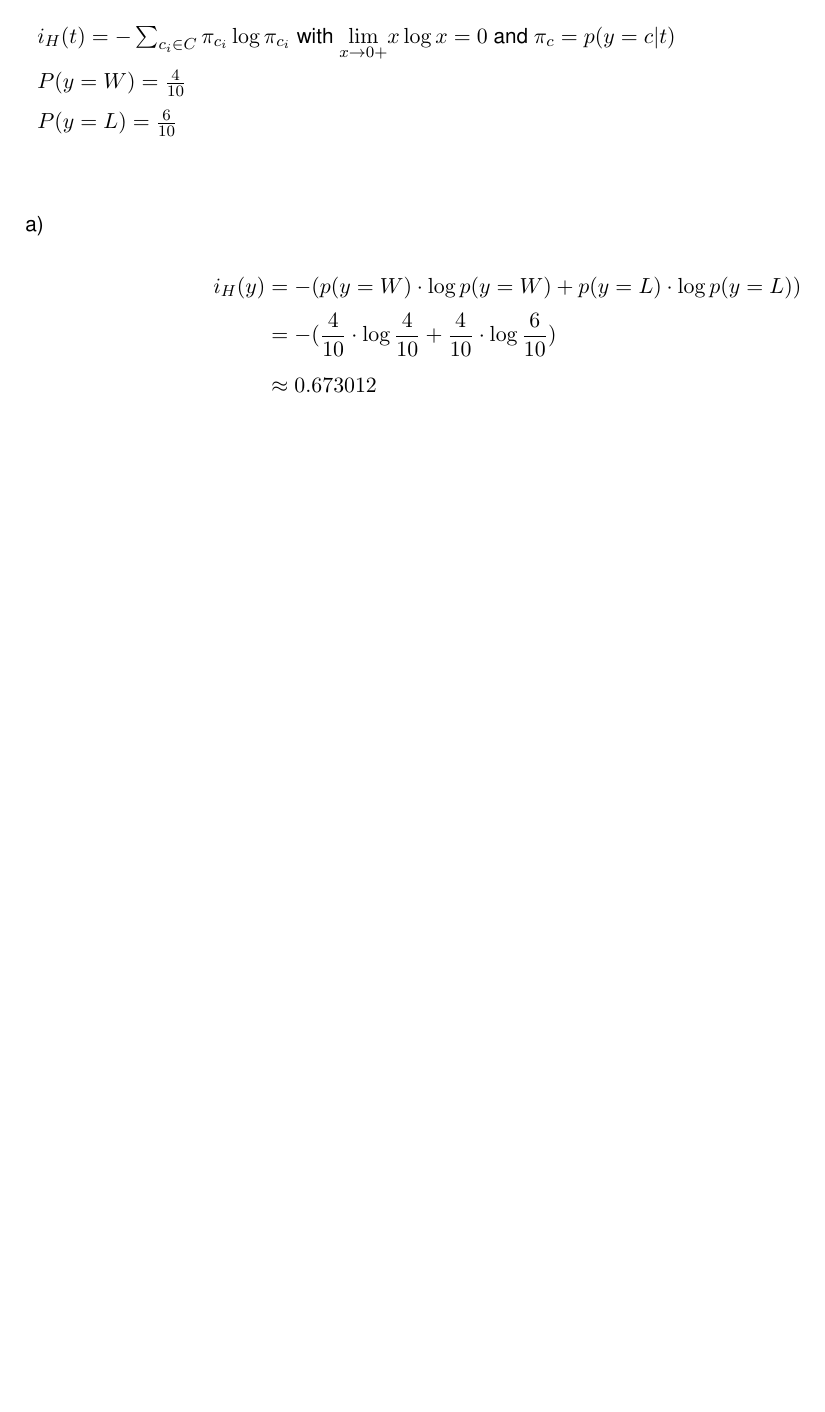
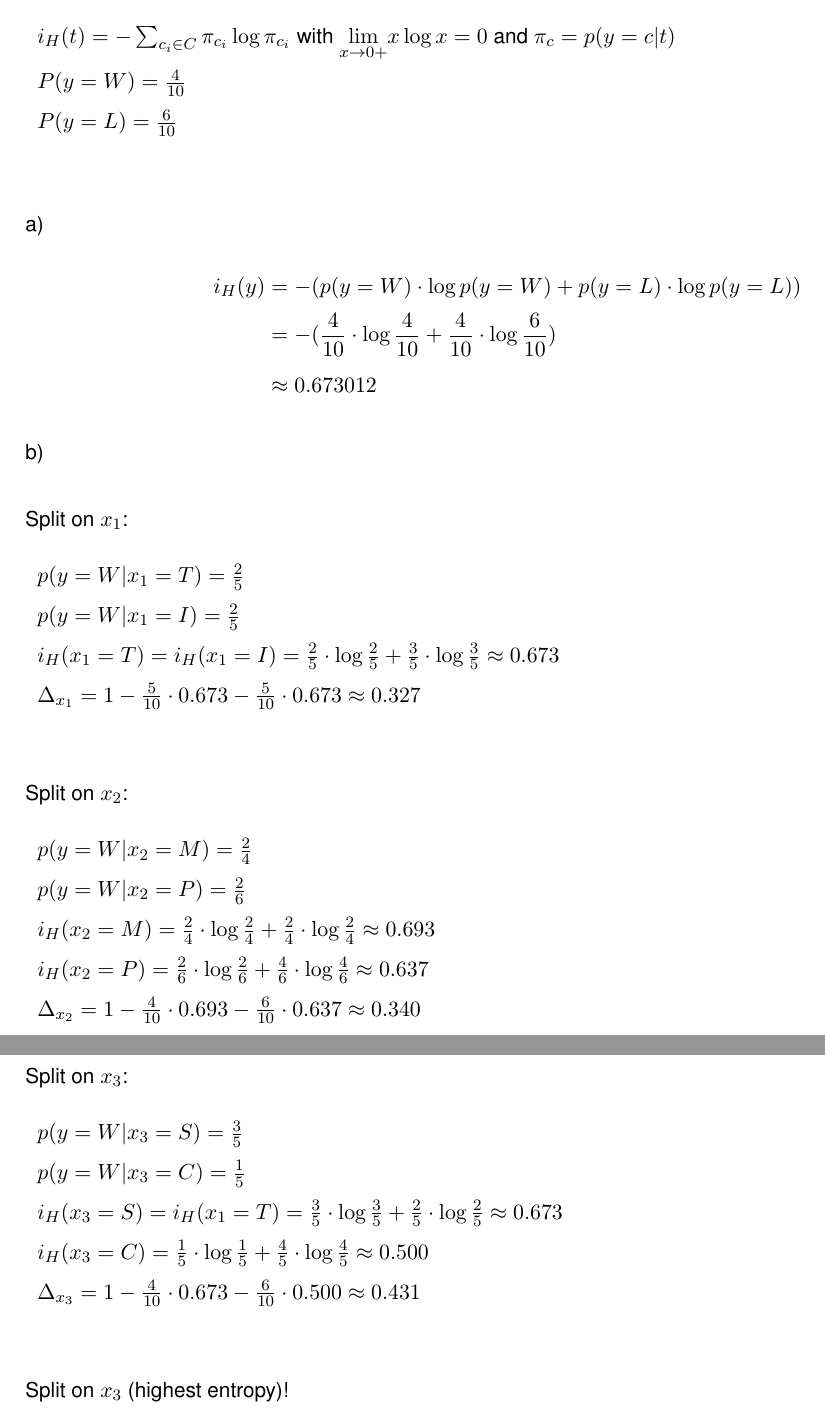
Before and after one commit to MarcelBruckner-TUMProjects/Machine-Learning, a LaTeX problem sheet (exercise_02/exercise.tex): part of page 3 of 13 before the commit and two parts of pages 3 and 4 of 14 after it, the two joined at a grey line, cut so that both start at the same text, the shorter picture padded with empty space. Compiled offline with pdfLaTeX.

Commit message:
Add exercise 4b)

```diff
--- a/exercise_02/exercise.tex
+++ b/exercise_02/exercise.tex
@@ -137,6 +137,48 @@ False, the feature test performed in a node is done by only evaluating one featu
     &\approx 0.673012
   \end{align*}
 \end{flushleft}
+\begin{flushleft}
+  b) \\
+  \begin{flushleft}
+  Split on $x_1$:
+  \begin{table}[!h]
+  \begin{tabular}{ll}
+    $p(y=W|x_1 = T) = \frac{2}{5}$ \\
+    $p(y=W|x_1 = I) = \frac{2}{5}$ \\
+    $i_H(x_1=T) = i_H(x_1 = I) = \frac{2}{5} \cdot \log \frac{2}{5} + \frac{3}{5} \cdot \log \frac{3}{5} \approx 0.673$ \\
+    $\Delta_{x_1} = 1 - \frac{5}{10} \cdot 0.673 - \frac{5}{10} \cdot 0.673 \approx 0.327$
+  \end{tabular}
+  \end{table}
+  \end{flushleft}
+  \begin{flushleft}
+  Split on $x_2$:
+  \begin{table}[!h]
+  \begin{tabular}{ll}
+    $p(y=W|x_2 = M) = \frac{2}{4}$ \\
+    $p(y=W|x_2 = P) = \frac{2}{6}$ \\
+    $i_H(x_2 = M) = \frac{2}{4} \cdot \log \frac{2}{4} + \frac{2}{4} \cdot \log \frac{2}{4} \approx 0.693$ \\
+    $i_H(x_2 = P) = \frac{2}{6} \cdot \log \frac{2}{6} + \frac{4}{6} \cdot \log \frac{4}{6} \approx 0.637$ \\
+    $\Delta_{x_2} = 1 - \frac{4}{10} \cdot 0.693 - \frac{6}{10} \cdot 0.637 \approx 0.340$
+  \end{tabular}
+  \end{table}
+  \end{flushleft}
+  \newpage
+  \begin{flushleft}
+  Split on $x_3$:
+  \begin{table}[!h]
+  \begin{tabular}{ll}
+    $p(y=W|x_3 = S) = \frac{3}{5}$ \\
+    $p(y=W|x_3 = C) = \frac{1}{5}$ \\
+    $i_H(x_3 = S) = i_H(x_1=T) = \frac{3}{5} \cdot \log \frac{3}{5} + \frac{2}{5} \cdot \log \frac{2}{5} \approx 0.673$ \\
+    $i_H(x_3 = C) = \frac{1}{5} \cdot \log \frac{1}{5} + \frac{4}{5} \cdot \log \frac{4}{5} \approx 0.500$ \\
+    $\Delta_{x_3} = 1 - \frac{4}{10} \cdot 0.673 - \frac{6}{10} \cdot 0.500 \approx 0.431$
+  \end{tabular}
+  \end{table}
+  \end{flushleft}
+  \begin{flushleft}
+  Split on $x_3$ (highest entropy)!
+  \end{flushleft}
+\end{flushleft}
 %
 \Topic{Programming Task}
 %
```
Also changed, not shown: exercise_02/exercise.pdf.
